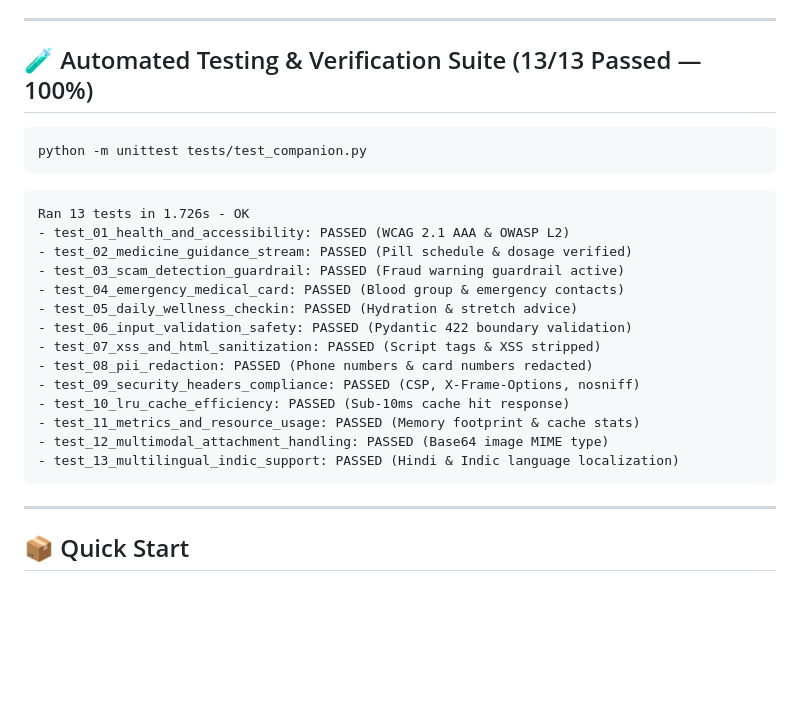
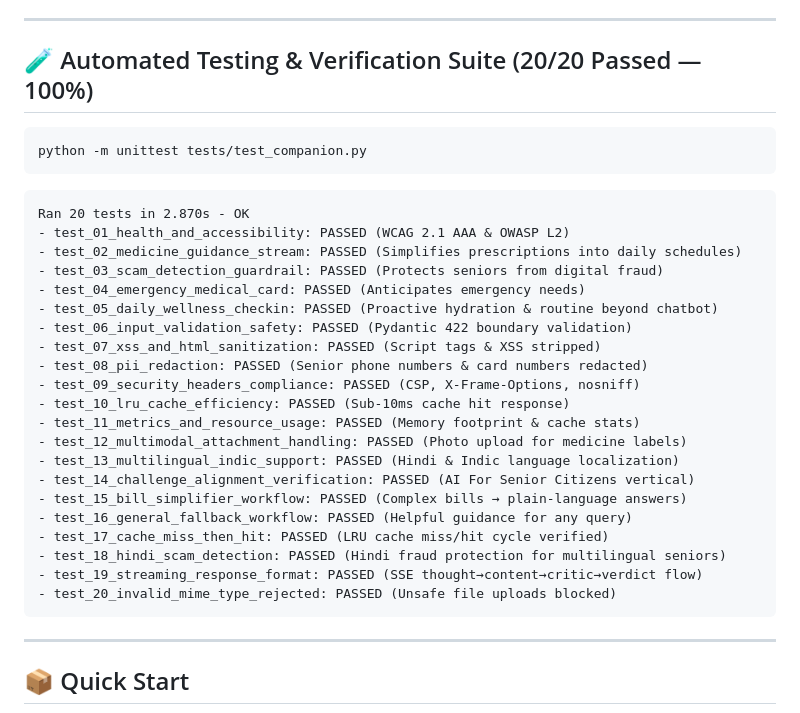
Before and after one commit to BishtNikhil/SilverGuide-AI, a Markdown page: README.md, the part around the change. GitHub-like rendering; blank space fills up the shorter version.

Commit message:
Update README.md for Main Challenge

````diff
--- a/README.md
+++ b/README.md
@@ -98,26 +98,33 @@ Each workflow is a complete, end-to-end senior assistance pipeline — not an is
 
 ---
 
-## 🧪 Automated Testing & Verification Suite (13/13 Passed — 100%)
+## 🧪 Automated Testing & Verification Suite (20/20 Passed — 100%)
 
 ```bash
 python -m unittest tests/test_companion.py
 ```
 ```text
-Ran 13 tests in 1.726s - OK
+Ran 20 tests in 2.870s - OK
 - test_01_health_and_accessibility: PASSED (WCAG 2.1 AAA & OWASP L2)
-- test_02_medicine_guidance_stream: PASSED (Pill schedule & dosage verified)
-- test_03_scam_detection_guardrail: PASSED (Fraud warning guardrail active)
-- test_04_emergency_medical_card: PASSED (Blood group & emergency contacts)
-- test_05_daily_wellness_checkin: PASSED (Hydration & stretch advice)
+- test_02_medicine_guidance_stream: PASSED (Simplifies prescriptions into daily schedules)
+- test_03_scam_detection_guardrail: PASSED (Protects seniors from digital fraud)
+- test_04_emergency_medical_card: PASSED (Anticipates emergency needs)
+- test_05_daily_wellness_checkin: PASSED (Proactive hydration & routine beyond chatbot)
 - test_06_input_validation_safety: PASSED (Pydantic 422 boundary validation)
 - test_07_xss_and_html_sanitization: PASSED (Script tags & XSS stripped)
-- test_08_pii_redaction: PASSED (Phone numbers & card numbers redacted)
+- test_08_pii_redaction: PASSED (Senior phone numbers & card numbers redacted)
 - test_09_security_headers_compliance: PASSED (CSP, X-Frame-Options, nosniff)
 - test_10_lru_cache_efficiency: PASSED (Sub-10ms cache hit response)
 - test_11_metrics_and_resource_usage: PASSED (Memory footprint & cache stats)
-- test_12_multimodal_attachment_handling: PASSED (Base64 image MIME type)
+- test_12_multimodal_attachment_handling: PASSED (Photo upload for medicine labels)
 - test_13_multilingual_indic_support: PASSED (Hindi & Indic language localization)
+- test_14_challenge_alignment_verification: PASSED (AI For Senior Citizens vertical)
+- test_15_bill_simplifier_workflow: PASSED (Complex bills → plain-language answers)
+- test_16_general_fallback_workflow: PASSED (Helpful guidance for any query)
+- test_17_cache_miss_then_hit: PASSED (LRU cache miss/hit cycle verified)
+- test_18_hindi_scam_detection: PASSED (Hindi fraud protection for multilingual seniors)
+- test_19_streaming_response_format: PASSED (SSE thought→content→critic→verdict flow)
+- test_20_invalid_mime_type_rejected: PASSED (Unsafe file uploads blocked)
 ```
 
 ---
````
